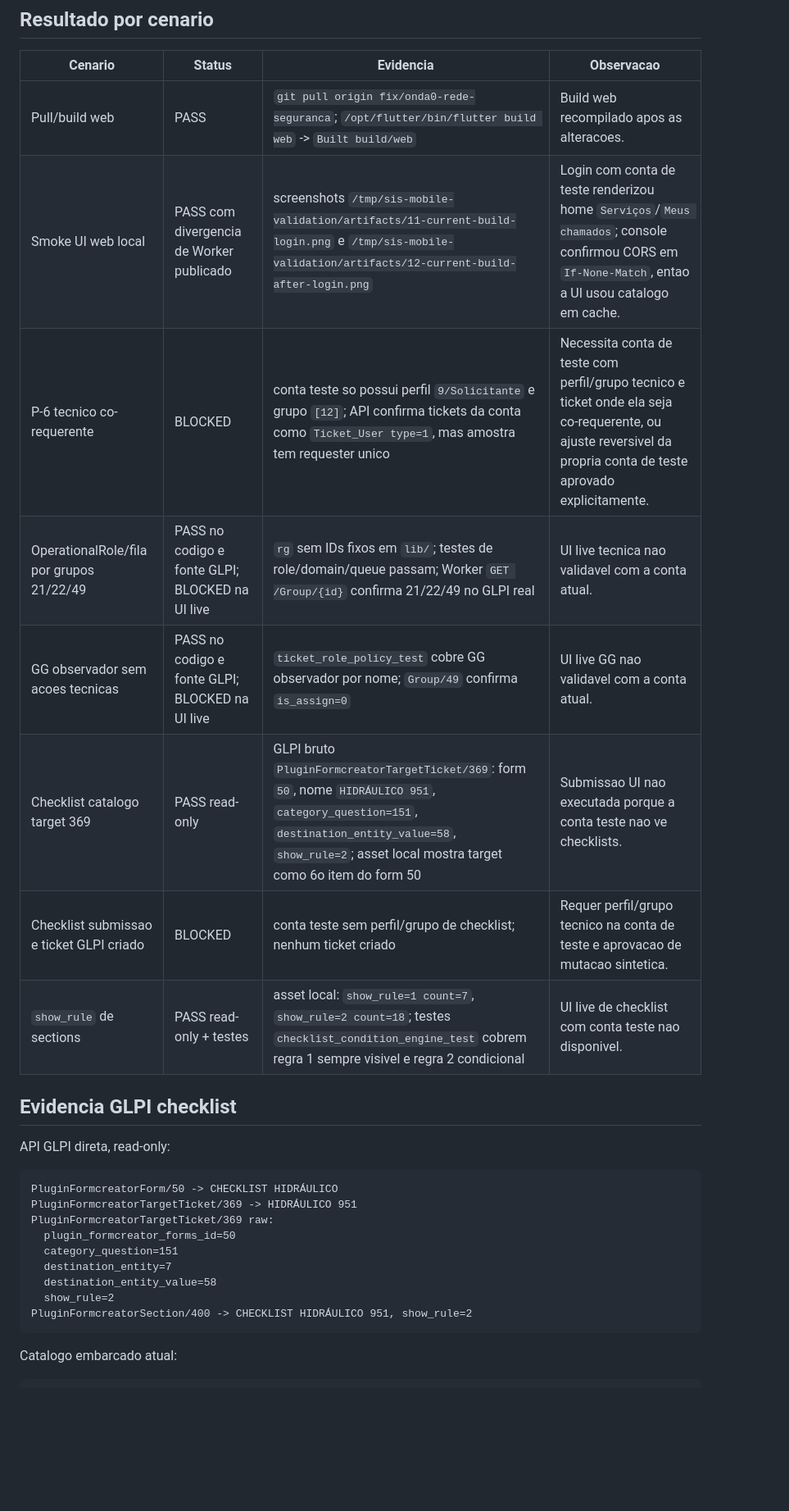
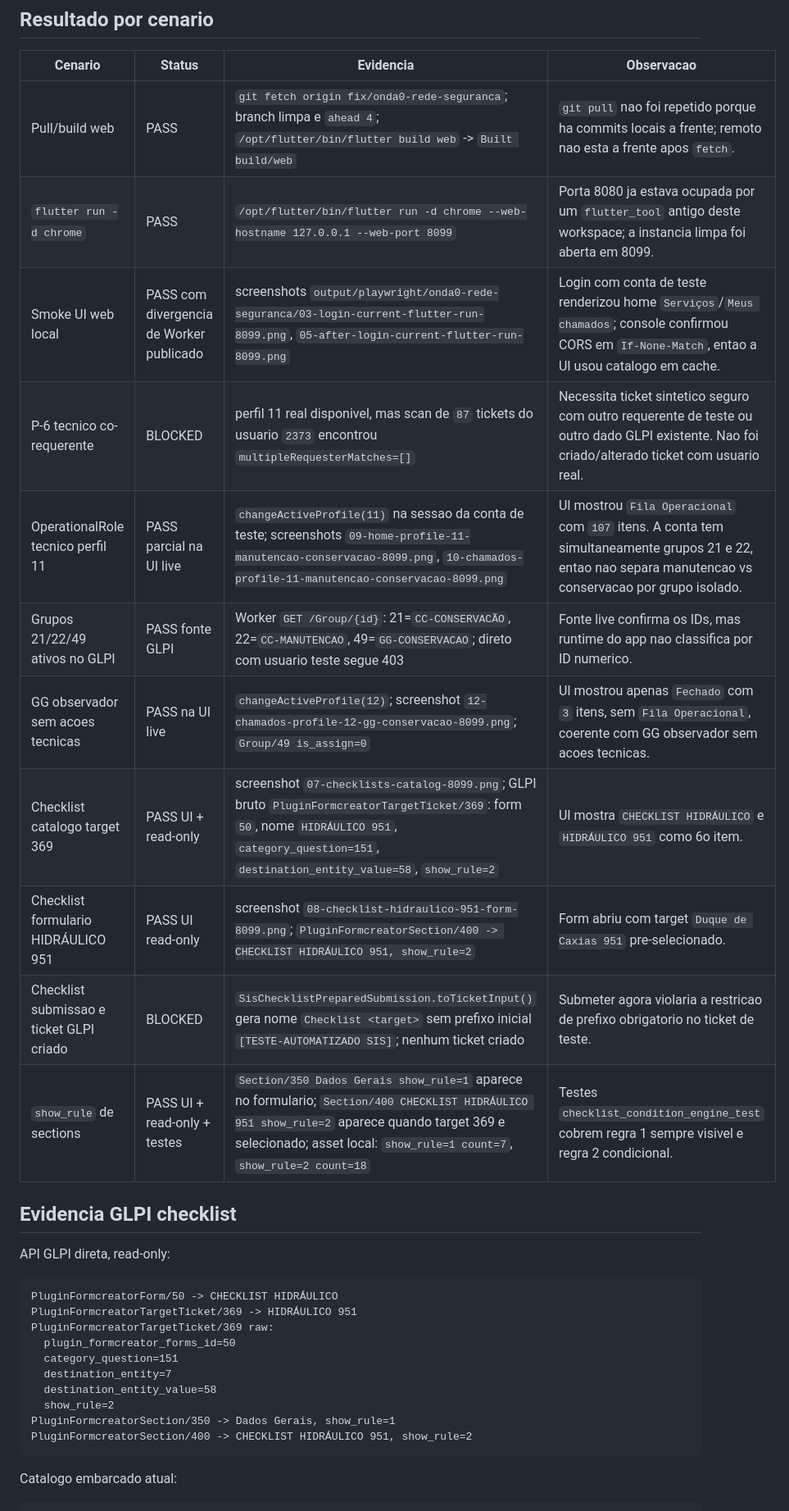
Before and after one commit to jonathanmoletta17/sis-mobile-flutter, a Markdown page: docs/glpi/VALIDACAO_ONDA0_REDE_SEGURANCA_2026-06-27.md, the part around one of its changes. Shown at 82% size. Rendered like a GitHub page; blank space fills up the shorter version.

Commit message:
docs(glpi): refresh Onda0 UI validation evidence

````diff
--- a/docs/glpi/VALIDACAO_ONDA0_REDE_SEGURANCA_2026-06-27.md
+++ b/docs/glpi/VALIDACAO_ONDA0_REDE_SEGURANCA_2026-06-27.md
@@ -128,14 +139,17 @@ mas o refresh do runtime catalog falhou por CORS. Correcoes locais:
 
 | Cenario | Status | Evidencia | Observacao |
 | --- | --- | --- | --- |
-| Pull/build web | PASS | `git pull origin fix/onda0-rede-seguranca`; `/opt/flutter/bin/flutter build web` -> `Built build/web` | Build web recompilado apos as alteracoes. |
-| Smoke UI web local | PASS com divergencia de Worker publicado | screenshots `/tmp/sis-mobile-validation/artifacts/11-current-build-login.png` e `/tmp/sis-mobile-validation/artifacts/12-current-build-after-login.png` | Login com conta de teste renderizou home `Serviços`/`Meus chamados`; console confirmou CORS em `If-None-Match`, entao a UI usou catalogo em cache. |
-| P-6 tecnico co-requerente | BLOCKED | conta teste so possui perfil `9/Solicitante` e grupo `[12]`; API confirma tickets da conta como `Ticket_User type=1`, mas amostra tem requester unico | Necessita conta de teste com perfil/grupo tecnico e ticket onde ela seja co-requerente, ou ajuste reversivel da propria conta de teste aprovado explicitamente. |
-| OperationalRole/fila por grupos 21/22/49 | PASS no codigo e fonte GLPI; BLOCKED na UI live | `rg` sem IDs fixos em `lib/`; testes de role/domain/queue passam; Worker `GET /Group/{id}` confirma 21/22/49 no GLPI real | UI live tecnica nao validavel com a conta atual. |
-| GG observador sem acoes tecnicas | PASS no codigo e fonte GLPI; BLOCKED na UI live | `ticket_role_policy_test` cobre GG observador por nome; `Group/49` confirma `is_assign=0` | UI live GG nao validavel com a conta atual. |
-| Checklist catalogo target 369 | PASS read-only | GLPI bruto `PluginFormcreatorTargetTicket/369`: form `50`, nome `HIDRÁULICO 951`, `category_question=151`, `destination_entity_value=58`, `show_rule=2`; asset local mostra target como 6o item do form 50 | Submissao UI nao executada porque a conta teste nao ve checklists. |
-| Checklist submissao e ticket GLPI criado | BLOCKED | conta teste sem perfil/grupo de checklist; nenhum ticket criado | Requer perfil/grupo tecnico na conta de teste e aprovacao de mutacao sintetica. |
-| `show_rule` de sections | PASS read-only + testes | asset local: `show_rule=1 count=7`, `show_rule=2 count=18`; testes `checklist_condition_engine_test` cobrem regra 1 sempre visivel e regra 2 condicional | UI live de checklist com conta teste nao disponivel. |
+| Pull/build web | PASS | `git fetch origin fix/onda0-rede-seguranca`; branch limpa e `ahead 4`; `/opt/flutter/bin/flutter build web` -> `Built build/web` | `git pull` nao foi repetido porque ha commits locais a frente; remoto nao esta a frente apos `fetch`. |
+| `flutter run -d chrome` | PASS | `/opt/flutter/bin/flutter run -d chrome --web-hostname 127.0.0.1 --web-port 8099` | Porta 8080 ja estava ocupada por um `flutter_tool` antigo deste workspace; a instancia limpa foi aberta em 8099. |
+| Smoke UI web local | PASS com divergencia de Worker publicado | screenshots `output/playwright/onda0-rede-seguranca/03-login-current-flutter-run-8099.png`, `05-after-login-current-flutter-run-8099.png` | Login com conta de teste renderizou home `Serviços`/`Meus chamados`; console confirmou CORS em `If-None-Match`, entao a UI usou catalogo em cache. |
+| P-6 tecnico co-requerente | BLOCKED | perfil 11 real disponivel, mas scan de `87` tickets do usuario `2373` encontrou `multipleRequesterMatches=[]` | Necessita ticket sintetico seguro com outro requerente de teste ou outro dado GLPI existente. Nao foi criado/alterado ticket com usuario real. |
+| OperationalRole tecnico perfil 11 | PASS parcial na UI live | `changeActiveProfile(11)` na sessao da conta de teste; screenshots `09-home-profile-11-manutencao-conservacao-8099.png`, `10-chamados-profile-11-manutencao-conservacao-8099.png` | UI mostrou `Fila Operacional` com `107` itens. A conta tem simultaneamente grupos 21 e 22, entao nao separa manutencao vs conservacao por grupo isolado. |
+| Grupos 21/22/49 ativos no GLPI | PASS fonte GLPI | Worker `GET /Group/{id}`: 21=`CC-CONSERVACÃO`, 22=`CC-MANUTENCAO`, 49=`GG-CONSERVACAO`; direto com usuario teste segue 403 | Fonte live confirma os IDs, mas runtime do app nao classifica por ID numerico. |
+| GG observador sem acoes tecnicas | PASS na UI live | `changeActiveProfile(12)`; screenshot `12-chamados-profile-12-gg-conservacao-8099.png`; `Group/49 is_assign=0` | UI mostrou apenas `Fechado` com `3` itens, sem `Fila Operacional`, coerente com GG observador sem acoes tecnicas. |
+| Checklist catalogo target 369 | PASS UI + read-only | screenshot `07-checklists-catalog-8099.png`; GLPI bruto `PluginFormcreatorTargetTicket/369`: form `50`, nome `HIDRÁULICO 951`, `category_question=151`, `destination_entity_value=58`, `show_rule=2` | UI mostra `CHECKLIST HIDRÁULICO` e `HIDRÁULICO 951` como 6o item. |
+| Checklist formulario HIDRÁULICO 951 | PASS UI read-only | screenshot `08-checklist-hidraulico-951-form-8099.png`; `PluginFormcreatorSection/400 -> CHECKLIST HIDRÁULICO 951, show_rule=2` | Form abriu com target `Duque de Caxias 951` pre-selecionado. |
+| Checklist submissao e ticket GLPI criado | BLOCKED | `SisChecklistPreparedSubmission.toTicketInput()` gera nome `Checklist <target>` sem prefixo inicial `[TESTE-AUTOMATIZADO SIS]`; nenhum ticket criado | Submeter agora violaria a restricao de prefixo obrigatorio no ticket de teste. |
+| `show_rule` de sections | PASS UI + read-only + testes | `Section/350 Dados Gerais show_rule=1` aparece no formulario; `Section/400 CHECKLIST HIDRÁULICO 951 show_rule=2` aparece quando target 369 e selecionado; asset local: `show_rule=1 count=7`, `show_rule=2 count=18` | Testes `checklist_condition_engine_test` cobrem regra 1 sempre visivel e regra 2 condicional. |
 
 ## Evidencia GLPI checklist
 
@@ -150,6 +164,7 @@ PluginFormcreatorTargetTicket/369 raw:
   destination_entity=7
   destination_entity_value=58
   show_rule=2
+PluginFormcreatorSection/350 -> Dados Gerais, show_rule=1
 PluginFormcreatorSection/400 -> CHECKLIST HIDRÁULICO 951, show_rule=2
 ```
 
````
Also changed, not shown: other parts of docs/glpi/VALIDACAO_ONDA0_REDE_SEGURANCA_2026-06-27.md (+31 -16 lines).
